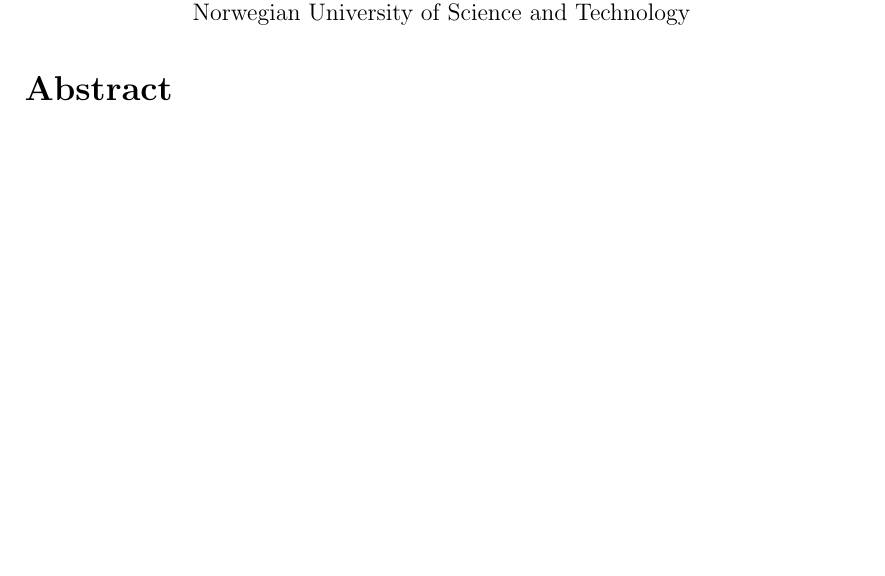
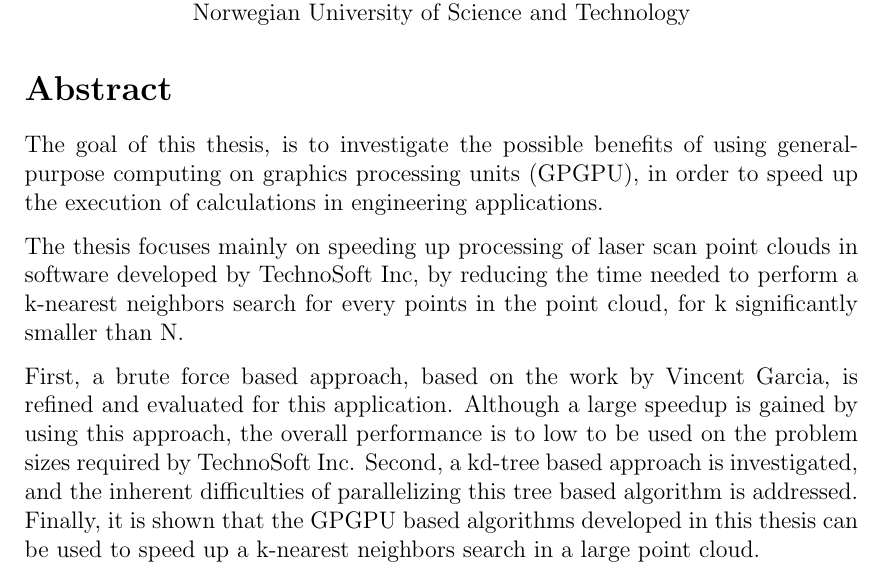
Before and after one commit to hgranlund/tsi-gpgpu, a LaTeX document (report/main.tex, which reads report/tex/abstract.tex): part of page 5 of 33, cut so that both start at the same text, the shorter picture padded with empty space. Compiled offline with pdfLaTeX.

Commit message:
Initial abstract done.

```diff
--- a/report/tex/abstract.tex
+++ b/report/tex/abstract.tex
@@ -15,11 +15,8 @@ Norwegian University of Science and Technology
 \end{center}
 \section*{Abstract}
 
+The goal of this thesis, is to investigate the possible benefits of using general-purpose computing on graphics processing units (GPGPU), in order to speed up the execution of calculations in engineering applications.
 
-% The goal of this report, is to investigate the possible benefits of using general purpose software tools as a part of KBE development.
+The thesis focuses mainly on speeding up processing of laser scan point clouds in software developed by TechnoSoft Inc, by reducing the time needed to perform a k-nearest neighbors search for every points in the point cloud, for k significantly smaller than N.
 
-% The report focuses mainly on two cases. The first case, is the possibility of extending the AML modeling framework, by interfacing with another general purpose language. By finding strategies for doing this, we are able to build a working prototype integration of the AML framework into the Sublime Text 2 editor.
-
-% The second part, explores general software tools more freely, as the possibility of building KBE models from the general purpose programming language Python is explored. This strategy gives easy integration with general software tools, and we are able to explore their benefits without the need to integrate the tool into an existing KBE development system.
-
-% Finally, the authors conclude that extending a KBE systems with modules form general software tools is beneficial, but enabling the KBE developer to extend the AML modeling framework, would be more efficient if some changes where made to AML.
+First, a brute force based approach, based on the work by Vincent Garcia, is refined and evaluated for this application. Although a large speedup is gained by using this approach, the overall performance is to low to be used on the problem sizes required by TechnoSoft Inc. Second, a kd-tree based approach is investigated, and the inherent difficulties of parallelizing this tree based algorithm is addressed. Finally, it is shown that the GPGPU based algorithms developed in this thesis can be used to speed up a k-nearest neighbors search in a large point cloud.
```
